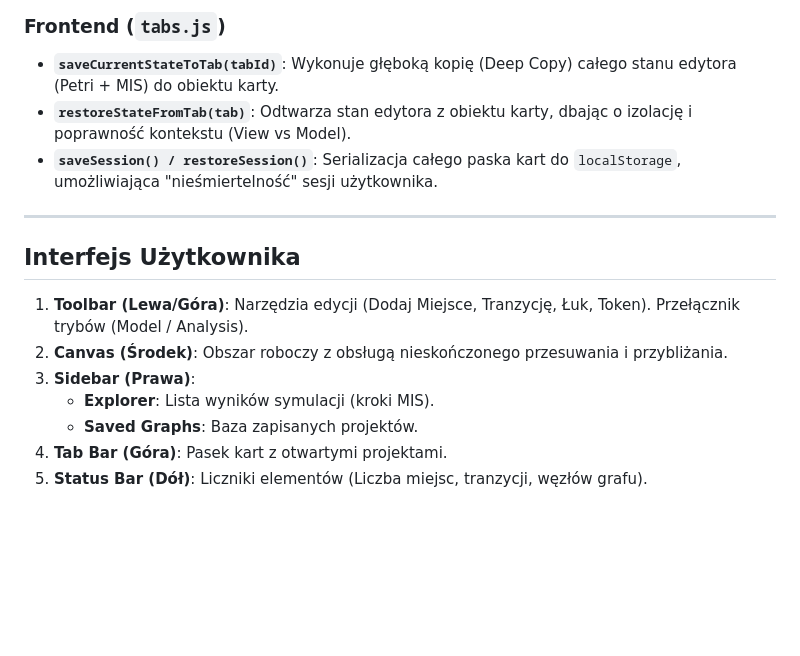
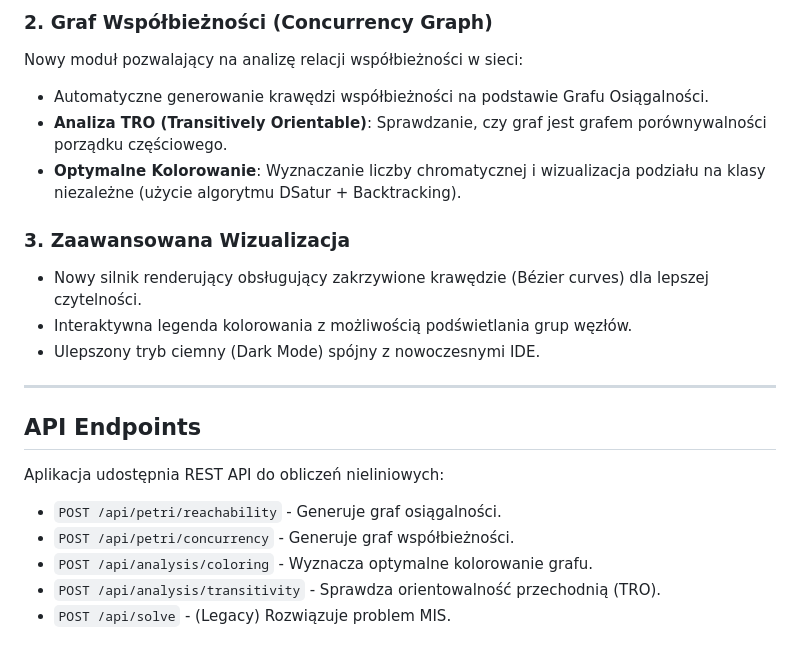
Before and after one commit to Seelf/KitaPeNA, a Markdown page: README.md, the part around one of its changes. Rendered like a GitHub page; blank space fills up the shorter version.

```diff
--- a/README.md
+++ b/README.md
@@ -102,17 +111,23 @@ Aplikacja kliencka napisana jest w nowoczesnym JavaScript z podziałem na moduł
 
-### Frontend (`tabs.js`)
--   **`saveCurrentStateToTab(tabId)`**: Wykonuje głęboką kopię (Deep Copy) całego stanu edytora (Petri + MIS) do obiektu karty.
--   **`restoreStateFromTab(tab)`**: Odtwarza stan edytora z obiektu karty, dbając o izolację i poprawność kontekstu (View vs Model).
--   **`saveSession() / restoreSession()`**: Serializacja całego paska kart do `localStorage`, umożliwiająca "nieśmiertelność" sesji użytkownika.
+### 2. Graf Współbieżności (Concurrency Graph)
+Nowy moduł pozwalający na analizę relacji współbieżności w sieci:
+-   Automatyczne generowanie krawędzi współbieżności na podstawie Grafu Osiągalności.
+-   **Analiza TRO (Transitively Orientable)**: Sprawdzanie, czy graf jest grafem porównywalności porządku częściowego.
+-   **Optymalne Kolorowanie**: Wyznaczanie liczby chromatycznej i wizualizacja podziału na klasy niezależne (użycie algorytmu DSatur + Backtracking).
+
+### 3. Zaawansowana Wizualizacja
+-   Nowy silnik renderujący obsługujący zakrzywione krawędzie (Bézier curves) dla lepszej czytelności.
+-   Interaktywna legenda kolorowania z możliwością podświetlania grup węzłów.
+-   Ulepszony tryb ciemny (Dark Mode) spójny z nowoczesnymi IDE.
 
 ---
 
-## Interfejs Użytkownika
+## API Endpoints
 
-1.  **Toolbar (Lewa/Góra)**: Narzędzia edycji (Dodaj Miejsce, Tranzycję, Łuk, Token). Przełącznik trybów (Model / Analysis).
-2.  **Canvas (Środek)**: Obszar roboczy z obsługą nieskończonego przesuwania i przybliżania.
-3.  **Sidebar (Prawa)**:
-    -   **Explorer**: Lista wyników symulacji (kroki MIS).
-    -   **Saved Graphs**: Baza zapisanych projektów.
-4.  **Tab Bar (Góra)**: Pasek kart z otwartymi projektami.
-5.  **Status Bar (Dół)**: Liczniki elementów (Liczba miejsc, tranzycji, węzłów grafu).
+Aplikacja udostępnia REST API do obliczeń nieliniowych:
+
+-   `POST /api/petri/reachability` - Generuje graf osiągalności.
+-   `POST /api/petri/concurrency` - Generuje graf współbieżności.
+-   `POST /api/analysis/coloring` - Wyznacza optymalne kolorowanie grafu.
+-   `POST /api/analysis/transitivity` - Sprawdza orientowalność przechodnią (TRO).
+-   `POST /api/solve` - (Legacy) Rozwiązuje problem MIS.
```
Also changed, not shown: other parts of README.md (+42 -33 lines).
